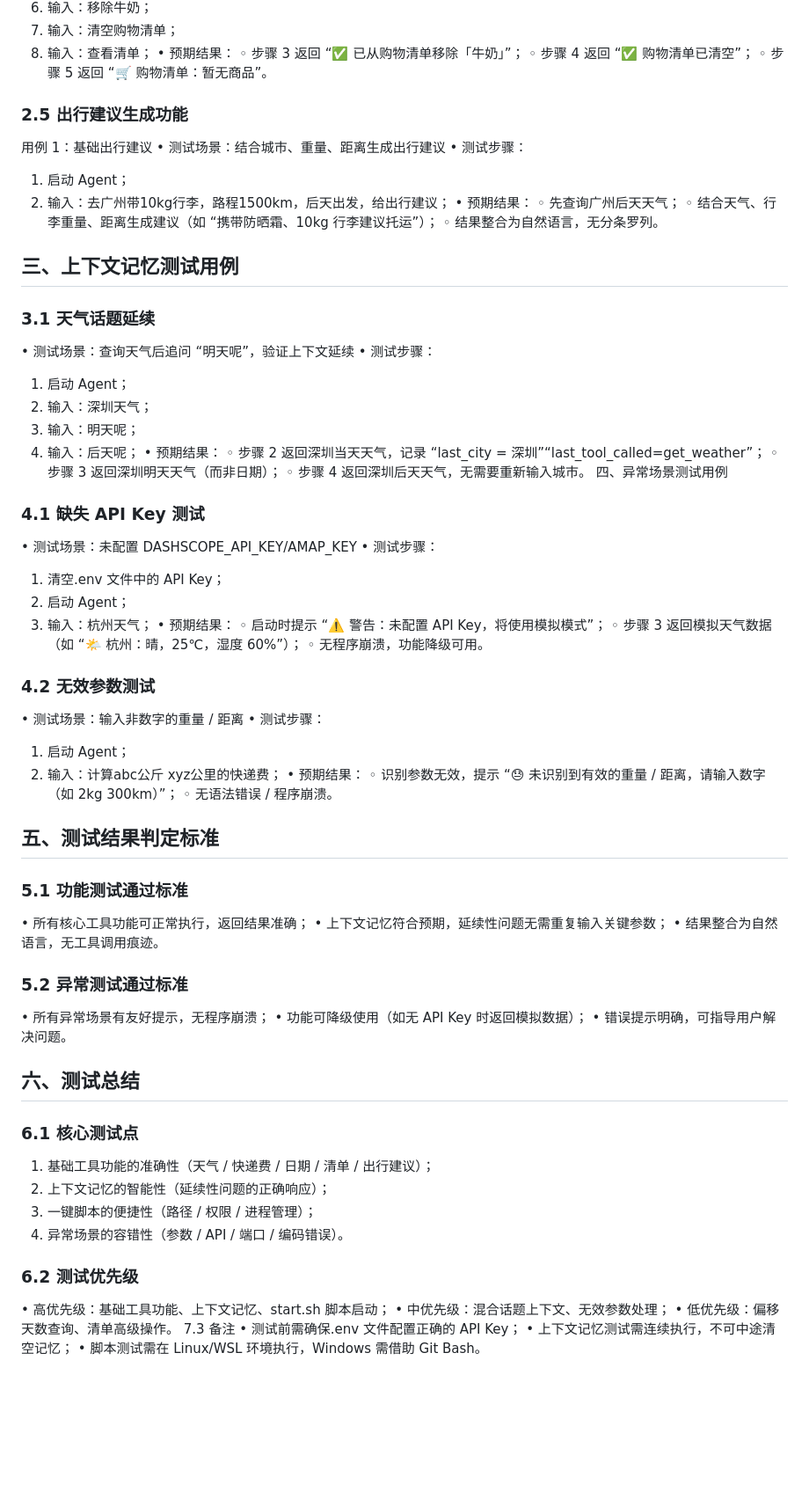
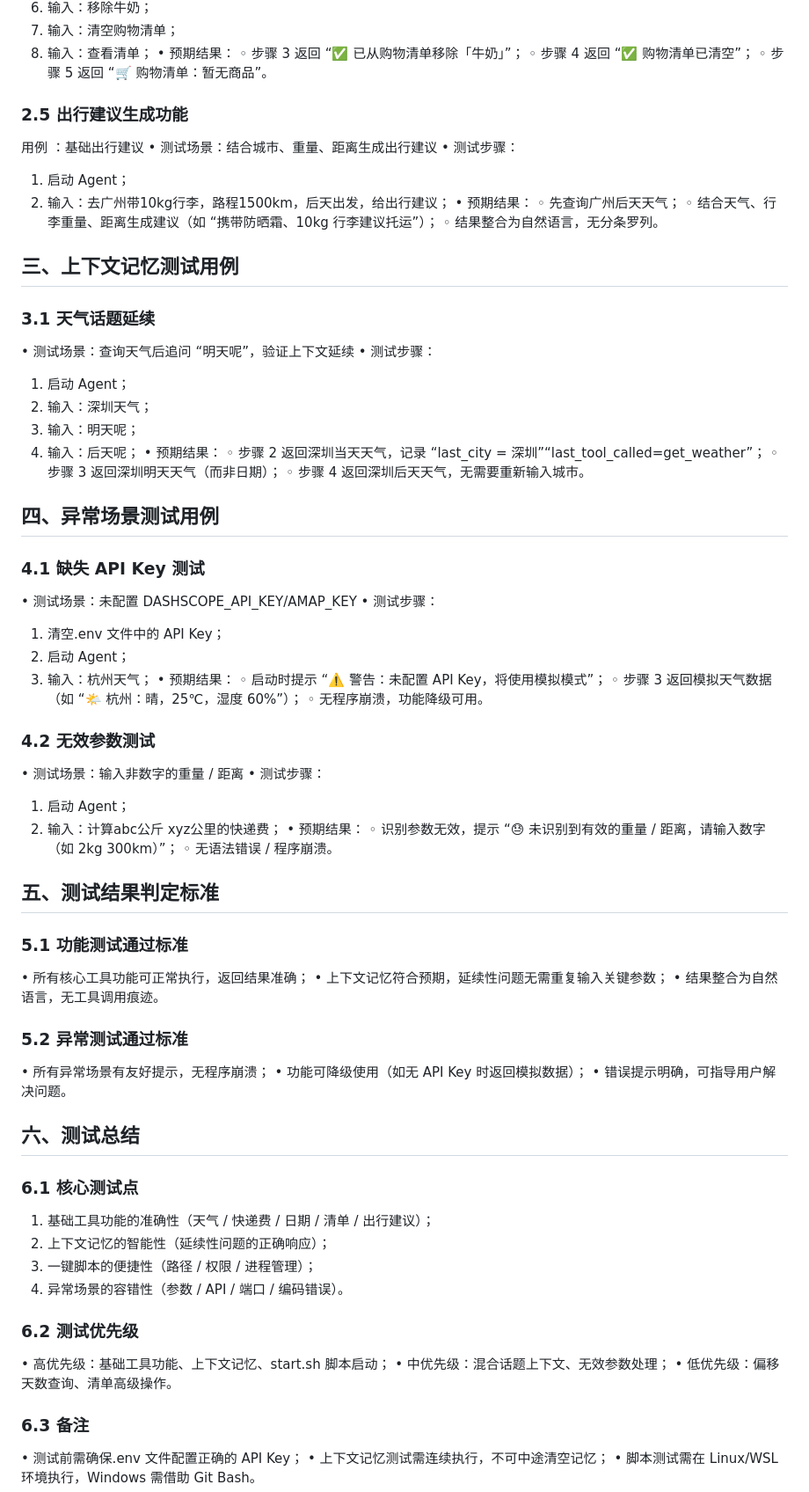
Before and after one commit to 17516707887/Xiu-Jie, a Markdown page: stage4/full_test_cases.md, the part around one of its changes. Shown at 88% size. Drawn GitHub-style; blank space fills up the shorter version.

```diff
--- a/stage4/full_test_cases.md
+++ b/stage4/full_test_cases.md
@@ -66,8 +75,9 @@
 ◦ 步骤 3 返回 “✅ 已从购物清单移除「牛奶」”；
 ◦ 步骤 4 返回 “✅ 购物清单已清空”；
 ◦ 步骤 5 返回 “🛒 购物清单：暂无商品”。
+
 ### 2.5 出行建议生成功能
-用例 1：基础出行建议
+用例 ：基础出行建议
 • 测试场景：结合城市、重量、距离生成出行建议
 • 测试步骤：
 1. 启动 Agent；
@@ -76,7 +86,9 @@
 ◦ 先查询广州后天天气；
 ◦ 结合天气、行李重量、距离生成建议（如 “携带防晒霜、10kg 行李建议托运”）；
 ◦ 结果整合为自然语言，无分条罗列。
+
 ## 三、上下文记忆测试用例
+
 ### 3.1 天气话题延续
 • 测试场景：查询天气后追问 “明天呢”，验证上下文延续
 • 测试步骤：
@@ -88,7 +100,9 @@
 ◦ 步骤 2 返回深圳当天天气，记录 “last_city = 深圳”“last_tool_called=get_weather”；
 ◦ 步骤 3 返回深圳明天天气（而非日期）；
 ◦ 步骤 4 返回深圳后天天气，无需要重新输入城市。
-四、异常场景测试用例
+
+## 四、异常场景测试用例
+
 ### 4.1 缺失 API Key 测试
 • 测试场景：未配置 DASHSCOPE_API_KEY/AMAP_KEY
 • 测试步骤：
@@ -99,6 +113,7 @@
 ◦ 启动时提示 “⚠️ 警告：未配置 API Key，将使用模拟模式”；
 ◦ 步骤 3 返回模拟天气数据（如 “🌤️ 杭州：晴，25℃，湿度 60%”）；
 ◦ 无程序崩溃，功能降级可用。
+
 ### 4.2 无效参数测试
 • 测试场景：输入非数字的重量 / 距离
 • 测试步骤：
@@ -107,26 +122,32 @@
 • 预期结果：
 ◦ 识别参数无效，提示 “😓 未识别到有效的重量 / 距离，请输入数字（如 2kg 300km）”；
 ◦ 无语法错误 / 程序崩溃。
+
 ## 五、测试结果判定标准
+
 ### 5.1 功能测试通过标准
 • 所有核心工具功能可正常执行，返回结果准确；
 • 上下文记忆符合预期，延续性问题无需重复输入关键参数；
 • 结果整合为自然语言，无工具调用痕迹。
+
 ### 5.2 异常测试通过标准
 • 所有异常场景有友好提示，无程序崩溃；
 • 功能可降级使用（如无 API Key 时返回模拟数据）；
 • 错误提示明确，可指导用户解决问题。
+
 ## 六、测试总结
+
 ### 6.1 核心测试点
 1. 基础工具功能的准确性（天气 / 快递费 / 日期 / 清单 / 出行建议）；
 2. 上下文记忆的智能性（延续性问题的正确响应）；
 3. 一键脚本的便捷性（路径 / 权限 / 进程管理）；
 4. 异常场景的容错性（参数 / API / 端口 / 编码错误）。
+
 ### 6.2 测试优先级
 • 高优先级：基础工具功能、上下文记忆、start.sh 脚本启动；
 • 中优先级：混合话题上下文、无效参数处理；
 • 低优先级：偏移天数查询、清单高级操作。
-7.3 备注
+### 6.3 备注
 • 测试前需确保.env 文件配置正确的 API Key；
 • 上下文记忆测试需连续执行，不可中途清空记忆；
 • 脚本测试需在 Linux/WSL 环境执行，Windows 需借助 Git Bash。
```
Also changed, not shown: other parts of stage4/full_test_cases.md (+9 -0 lines).
